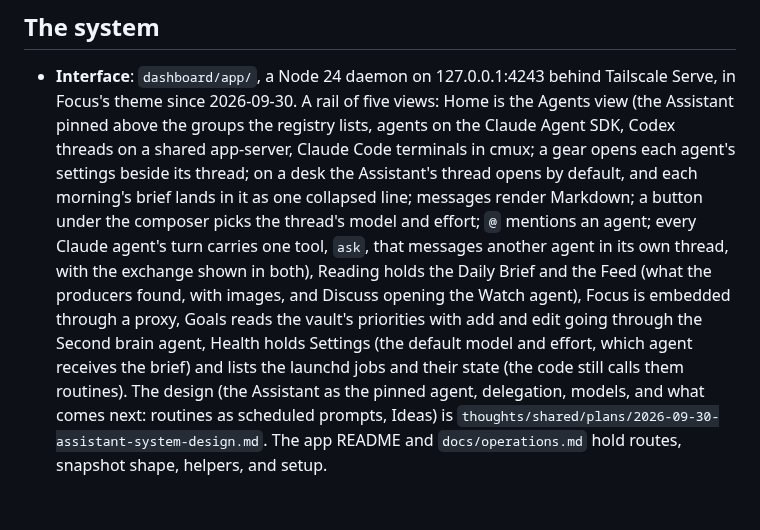
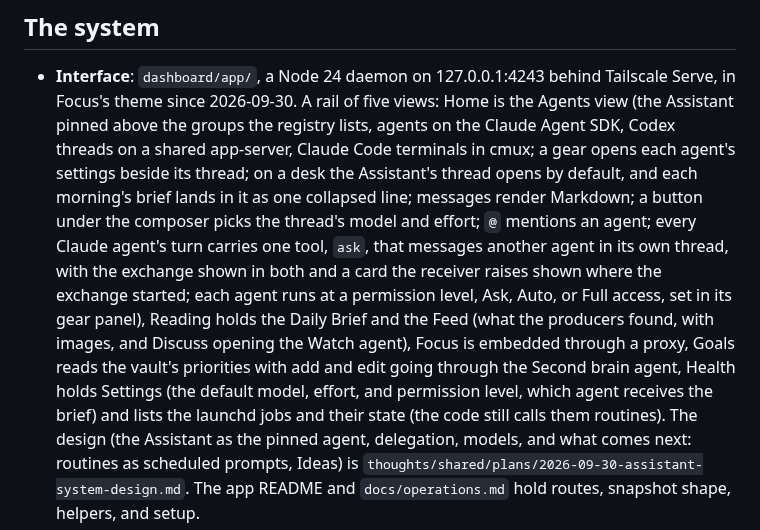
Before and after one commit to hunterphillips/personal-assistant, a Markdown page: CLAUDE.md, the part around the change. Rendered like a GitHub page; blank space fills up the shorter version.

Commit message:
CLAUDE.md: the forwarded card and the permission level in the interface summary
Co-Authored-By: Claude Fable 5.1 <noreply@anthropic.com>
Claude-Session: https://claude.ai/code/session_01DKAX8S9uLzydcXXd77SauV

```diff
--- a/CLAUDE.md
+++ b/CLAUDE.md
@@ -20,12 +20,14 @@ from here.
   line; messages render Markdown; a button under the composer picks the
   thread's model and effort; `@` mentions an agent; every Claude agent's
   turn carries one tool, `ask`, that messages another agent in its own
-  thread, with the exchange shown in both), Reading holds the Daily
+  thread, with the exchange shown in both and a card the receiver raises
+  shown where the exchange started; each agent runs at a permission
+  level, Ask, Auto, or Full access, set in its gear panel), Reading holds the Daily
   Brief and the Feed (what the producers found, with images, and Discuss
   opening the Watch agent), Focus is embedded through a proxy, Goals
   reads the vault's priorities with add and edit going through the
-  Second brain agent, Health holds Settings (the default model and effort,
-  which agent receives the brief) and lists the launchd jobs and their
+  Second brain agent, Health holds Settings (the default model, effort, and
+  permission level, which agent receives the brief) and lists the launchd jobs and their
   state (the code still calls them routines). The design (the Assistant as the pinned
   agent, delegation, models, and what comes next: routines as scheduled
   prompts, Ideas) is
```
